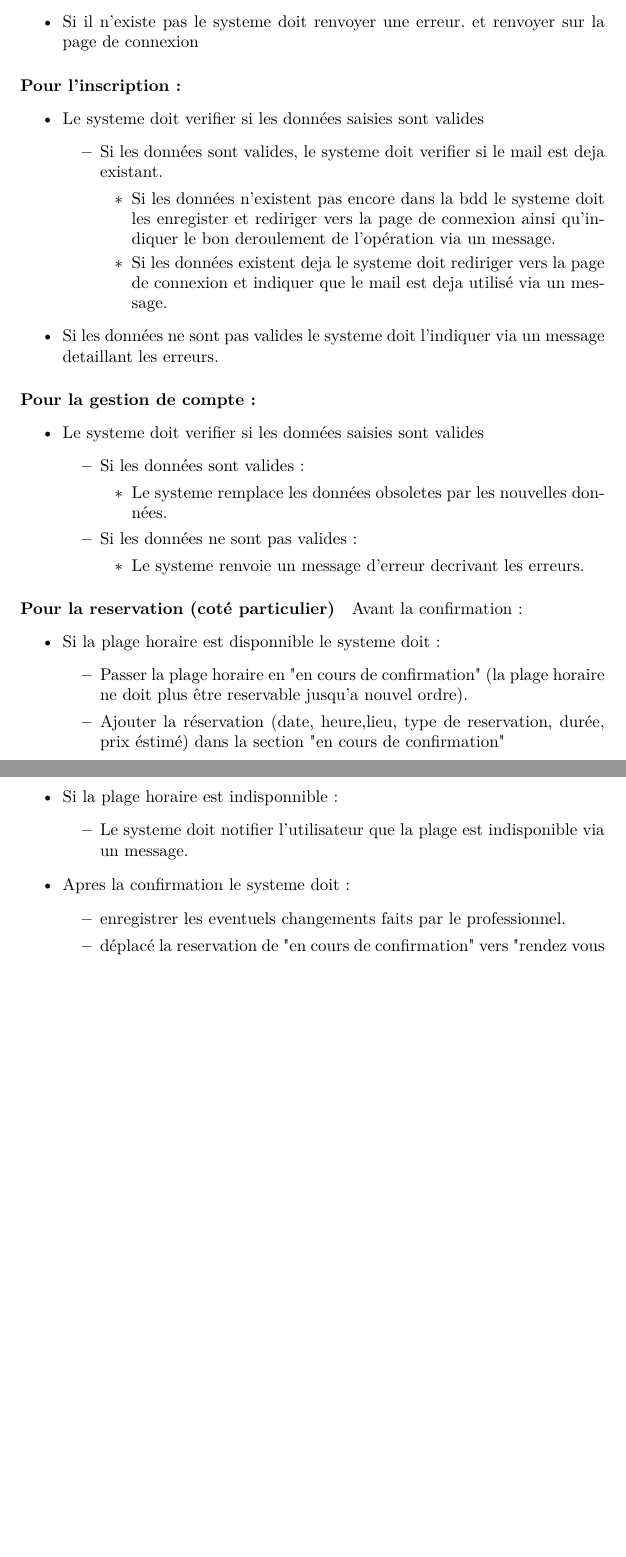
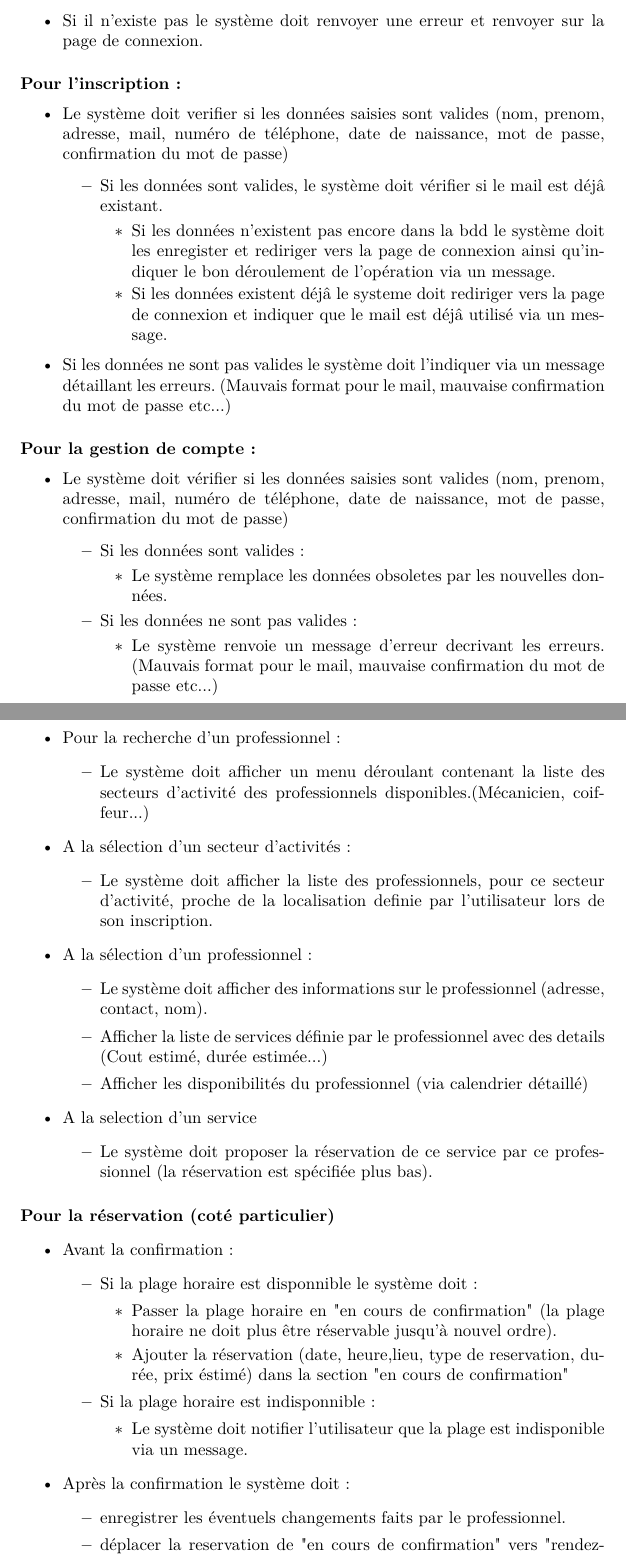
Before and after one commit to PierreGent/ProjetAppointime, a LaTeX document (Documents/DocumentSpecification/doc_spec.tex): two parts of pages 6 and 7 of 7 before the commit and two parts of pages 6 and 7 of 8 after it, joined at a grey line, cut so that both start at the same text, the shorter picture padded with empty space. Compiled offline with pdfLaTeX.

```diff
--- a/Documents/DocumentSpecification/doc_spec.tex
+++ b/Documents/DocumentSpecification/doc_spec.tex
@@ -176,62 +175,91 @@
-			et renvoyer sur la page de connexion
+		\item Si il ne correspond pas, le système doit afficher une erreur
+			et renvoyer sur la page de connexion.
 		\end{itemize}
-\item Si il n'existe pas le systeme doit renvoyer une erreur.
-	et renvoyer sur la page de connexion
+\item Si il n'existe pas le système doit renvoyer une erreur
+	et renvoyer sur la page de connexion.
 \end{itemize}
 
 
 \paragraph{Pour l'inscription: }
 \begin{itemize}
-\item Le systeme doit verifier si les données saisies sont valides
+\item Le système doit verifier si les données saisies sont valides (nom, prenom, adresse, mail, numéro de téléphone, date de naissance,
+ mot de passe, confirmation du mot de passe)
 	\begin{itemize}
-	\item Si les données sont valides, le systeme doit verifier si le mail
-		est deja existant.
+	\item Si les données sont valides, le système doit vérifier si le mail
+		est déjâ existant.
 		\begin{itemize}
-		\item Si les données n'existent pas encore dans la bdd le systeme
+		\item Si les données n'existent pas encore dans la bdd le système
 			doit les enregister et rediriger vers la page de connexion
-			ainsi qu'indiquer le bon deroulement de l'opération via un message.
-		\item Si les données existent deja le systeme doit rediriger vers
-			la page de connexion et indiquer que le mail est deja utilisé
+			ainsi qu'indiquer le bon déroulement de l'opération via un message.
+		\item Si les données existent déjâ le systeme doit rediriger vers
+			la page de connexion et indiquer que le mail est déjâ utilisé
 			via un message.
 		\end{itemize}
 	\end{itemize}
-\item Si les données ne sont pas valides le systeme doit l'indiquer
-	via un message detaillant les erreurs.
+\item Si les données ne sont pas valides le système doit l'indiquer
+	via un message détaillant les erreurs. (Mauvais format pour le mail, mauvaise confirmation du mot de passe etc...)
 \end{itemize}
 
 \paragraph{Pour la gestion de compte: }
 \begin{itemize}
-\item Le systeme doit verifier si les données saisies sont valides
+\item Le système doit vérifier si les données saisies sont valides (nom, prenom, adresse, mail, numéro de téléphone, date de naissance,
+ mot de passe, confirmation du mot de passe)
 	\begin{itemize}
 	\item Si les données sont valides:
 		\begin{itemize}
-		\item Le systeme remplace les données obsoletes par les nouvelles données.
+		\item Le système remplace les données obsoletes par les nouvelles données.
 		\end{itemize}
 		\item Si les données ne sont pas valides:
 		\begin{itemize}
-		\item Le systeme renvoie un message d'erreur decrivant les erreurs.
+		\item Le système renvoie un message d'erreur decrivant les erreurs. (Mauvais format pour le mail, mauvaise confirmation du mot de passe etc...)
 		\end{itemize}
 	\end{itemize}
 
 \end{itemize}
 
+\paragraph{Pour la recherche d'un service (coté particulier)}
+\begin{itemize}
+\item Pour la recherche d'un professionnel:
+	\begin{itemize}
+	\item Le système doit afficher un menu déroulant contenant la liste des secteurs d'activité des professionnels
+	disponibles.(Mécanicien, coiffeur...)
+	\end{itemize}
+\item A la sélection d'un secteur d'activités:
+	\begin{itemize}
+	\item Le système doit afficher la liste des professionnels, pour ce secteur d'activité, proche
+		de la localisation definie par l'utilisateur lors de son inscription.
+	\end{itemize}
+\item A la sélection d'un professionnel:
+	\begin{itemize}
+	\item Le système doit afficher des informations sur le professionnel (adresse, contact, nom).
+	\item Afficher la liste de services définie par le professionnel avec des details (Cout estimé, durée estimée...)
+	\item Afficher les disponibilités du professionnel (via calendrier détaillé)
+	\end{itemize}
+\item A la selection d'un service
+	\begin{itemize}
+	\item Le système doit proposer la réservation de ce service par ce professionnel (la réservation est spécifiée plus bas).
+	\end{itemize}
+\end{itemize}
 
-\paragraph{Pour la reservation (coté particulier)}
-Avant la confirmation:
+
+\paragraph{Pour la réservation (coté particulier)}
+\begin{itemize}
+\item Avant la confirmation:
 	\begin{itemize}
-	\item Si la plage horaire est disponnible le systeme doit :
+	\item Si la plage horaire est disponnible le système doit :
 		\begin{itemize}
 		\item Passer la plage horaire en "en cours de confirmation"
-			(la plage horaire ne doit plus être reservable jusqu'a nouvel ordre).
+			(la plage horaire ne doit plus être réservable jusqu'à nouvel ordre).
 		\item Ajouter la réservation (date, heure,lieu, type de reservation, durée, prix éstimé) dans la section "en cours de confirmation"
 		\end{itemize}
 	\item Si la plage horaire est indisponnible:
 		\begin{itemize}
-		\item Le systeme doit notifier l'utilisateur que la plage est indisponible via un message.
+		\item Le système doit notifier l'utilisateur que la plage est indisponible via un message.
 		\end{itemize}
-	\item Apres la confirmation le systeme doit :
-		\begin{itemize}
-		\item enregistrer les eventuels changements faits par le professionnel.
-		\item déplacé la reservation de "en cours de confirmation" vers "rendez vous a venir"
+	\end{itemize}
+\item Après la confirmation le système doit :
+	\begin{itemize}
+	\item enregistrer les éventuels changements faits par le professionnel.
+	\item déplacer la reservation de "en cours de confirmation" vers "rendez-vous à venir".
 
 
```
Also changed, not shown: Documents/DocumentSpecification/doc_spec.pdf, Documents/DocumentSpecification/doc_spec.tex (23 more changed lines), 3 other files.
